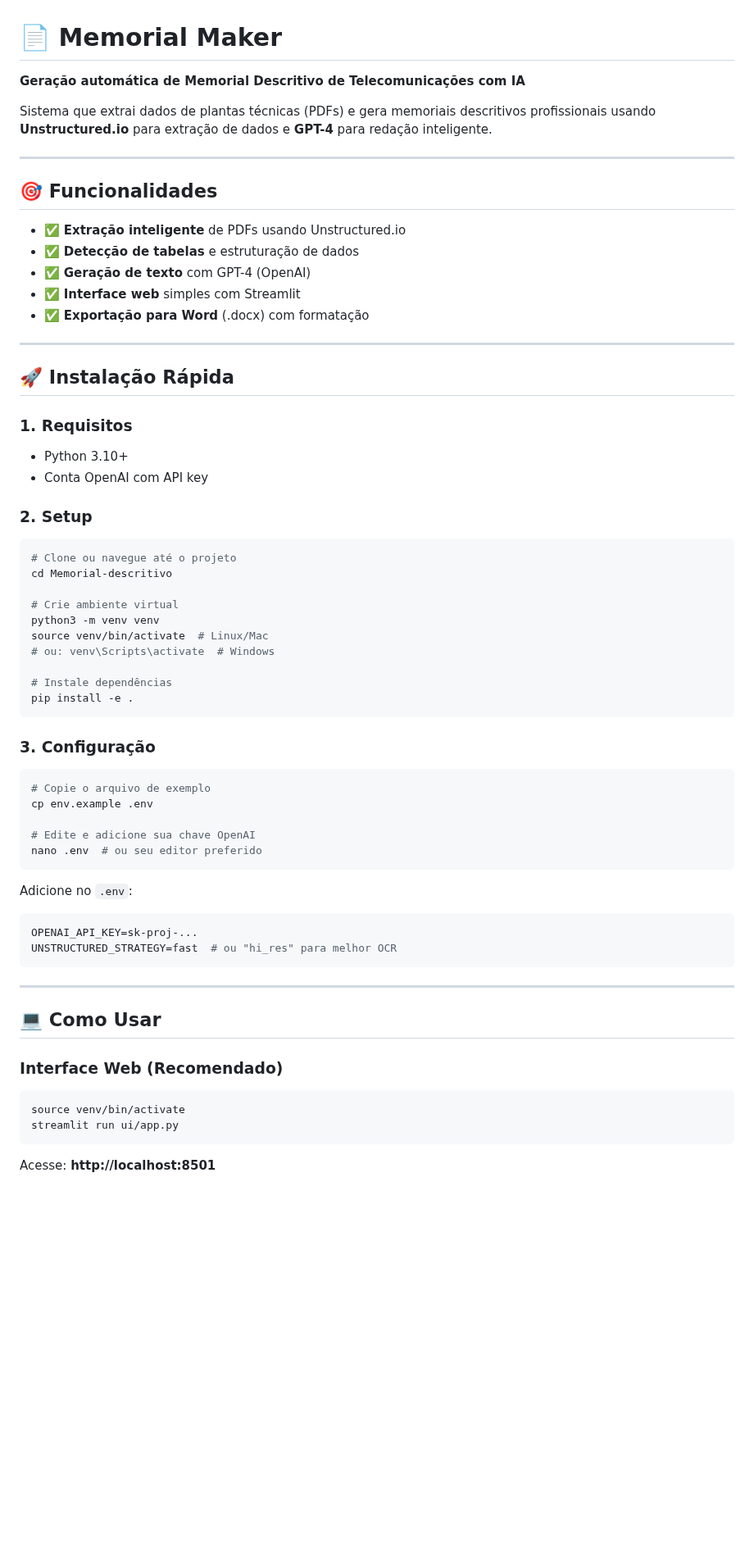
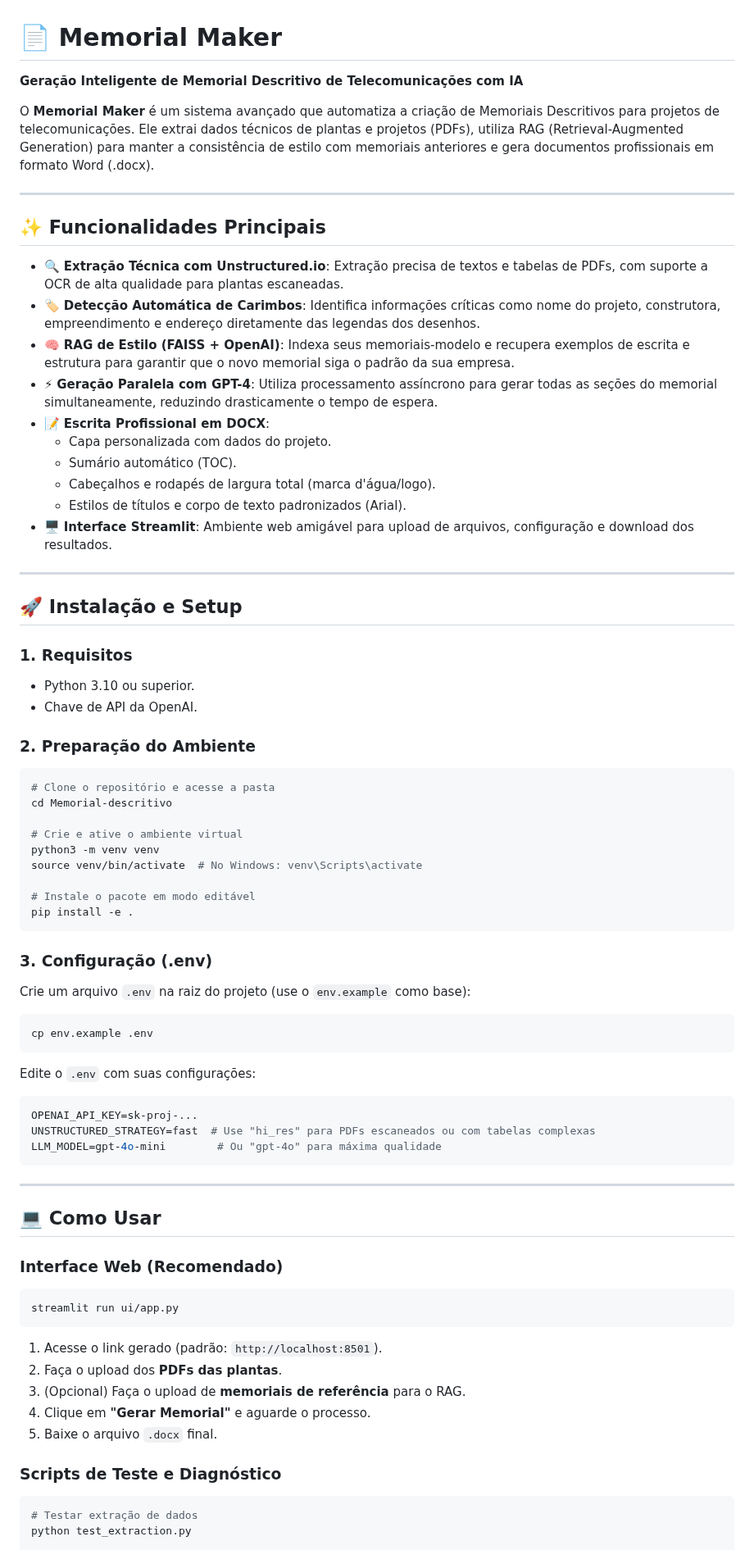
Before and after one commit to JucaGF/Memorial-descritivo, a Markdown page: README.md, the part around one of its changes. Shown at 82% size. GitHub-like rendering; blank space fills up the shorter version.

````diff
--- a/README.md
+++ b/README.md
@@ -1,54 +1,55 @@
 # 📄 Memorial Maker
 
-**Geração automática de Memorial Descritivo de Telecomunicações com IA**
+**Geração Inteligente de Memorial Descritivo de Telecomunicações com IA**
 
-Sistema que extrai dados de plantas técnicas (PDFs) e gera memoriais descritivos profissionais usando **Unstructured.io** para extração de dados e **GPT-4** para redação inteligente.
+O **Memorial Maker** é um sistema avançado que automatiza a criação de Memoriais Descritivos para projetos de telecomunicações. Ele extrai dados técnicos de plantas e projetos (PDFs), utiliza RAG (Retrieval-Augmented Generation) para manter a consistência de estilo com memoriais anteriores e gera documentos profissionais em formato Word (.docx).
 
 ---
 
-## 🎯 Funcionalidades
+## ✨ Funcionalidades Principais
 
-- ✅ **Extração inteligente** de PDFs usando Unstructured.io
-- ✅ **Detecção de tabelas** e estruturação de dados
-- ✅ **Geração de texto** com GPT-4 (OpenAI)
-- ✅ **Interface web** simples com Streamlit
-- ✅ **Exportação para Word** (.docx) com formatação
+*   🔍 **Extração Técnica com Unstructured.io**: Extração precisa de textos e tabelas de PDFs, com suporte a OCR de alta qualidade para plantas escaneadas.
+*   🏷️ **Detecção Automática de Carimbos**: Identifica informações críticas como nome do projeto, construtora, empreendimento e endereço diretamente das legendas dos desenhos.
+*   🧠 **RAG de Estilo (FAISS + OpenAI)**: Indexa seus memoriais-modelo e recupera exemplos de escrita e estrutura para garantir que o novo memorial siga o padrão da sua empresa.
+*   ⚡ **Geração Paralela com GPT-4**: Utiliza processamento assíncrono para gerar todas as seções do memorial simultaneamente, reduzindo drasticamente o tempo de espera.
+*   📝 **Escrita Profissional em DOCX**:
+    - Capa personalizada com dados do projeto.
+    - Sumário automático (TOC).
+    - Cabeçalhos e rodapés de largura total (marca d'água/logo).
+    - Estilos de títulos e corpo de texto padronizados (Arial).
+*   🖥️ **Interface Streamlit**: Ambiente web amigável para upload de arquivos, configuração e download dos resultados.
 
 ---
 
-## 🚀 Instalação Rápida
+## 🚀 Instalação e Setup
 
 ### 1. Requisitos
-- Python 3.10+
-- Conta OpenAI com API key
+*   Python 3.10 ou superior.
+*   Chave de API da OpenAI.
 
-### 2. Setup
+### 2. Preparação do Ambiente
 ```bash
-# Clone ou navegue até o projeto
+# Clone o repositório e acesse a pasta
 cd Memorial-descritivo
 
-# Crie ambiente virtual
+# Crie e ative o ambiente virtual
 python3 -m venv venv
-source venv/bin/activate  # Linux/Mac
-# ou: venv\Scripts\activate  # Windows
+source venv/bin/activate  # No Windows: venv\Scripts\activate
 
-# Instale dependências
+# Instale o pacote em modo editável
 pip install -e .
 ```
 
-### 3. Configuração
+### 3. Configuração (.env)
+Crie um arquivo `.env` na raiz do projeto (use o `env.example` como base):
 ```bash
-# Copie o arquivo de exemplo
 cp env.example .env
-
-# Edite e adicione sua chave OpenAI
-nano .env  # ou seu editor preferido
 ```
-
-Adicione no `.env`:
+Edite o `.env` com suas configurações:
 ```bash
 OPENAI_API_KEY=sk-proj-...
-UNSTRUCTURED_STRATEGY=fast  # ou "hi_res" para melhor OCR
+UNSTRUCTURED_STRATEGY=fast  # Use "hi_res" para PDFs escaneados ou com tabelas complexas
+LLM_MODEL=gpt-4o-mini        # Ou "gpt-4o" para máxima qualidade
 ```
 
 ---
@@ -57,9 +58,16 @@ UNSTRUCTURED_STRATEGY=fast  # ou "hi_res" para melhor OCR
 
 ### Interface Web (Recomendado)
 ```bash
-source venv/bin/activate
 streamlit run ui/app.py
 ```
+1.  Acesse o link gerado (padrão: `http://localhost:8501`).
+2.  Faça o upload dos **PDFs das plantas**.
+3.  (Opcional) Faça o upload de **memoriais de referência** para o RAG.
+4.  Clique em **"Gerar Memorial"** e aguarde o processo.
+5.  Baixe o arquivo `.docx` final.
 
-Acesse: **http://localhost:8501**
+### Scripts de Teste e Diagnóstico
+```bash
+# Testar extração de dados
+python test_extraction.py
 
````
Also changed, not shown: other parts of README.md (+36 -83 lines).
